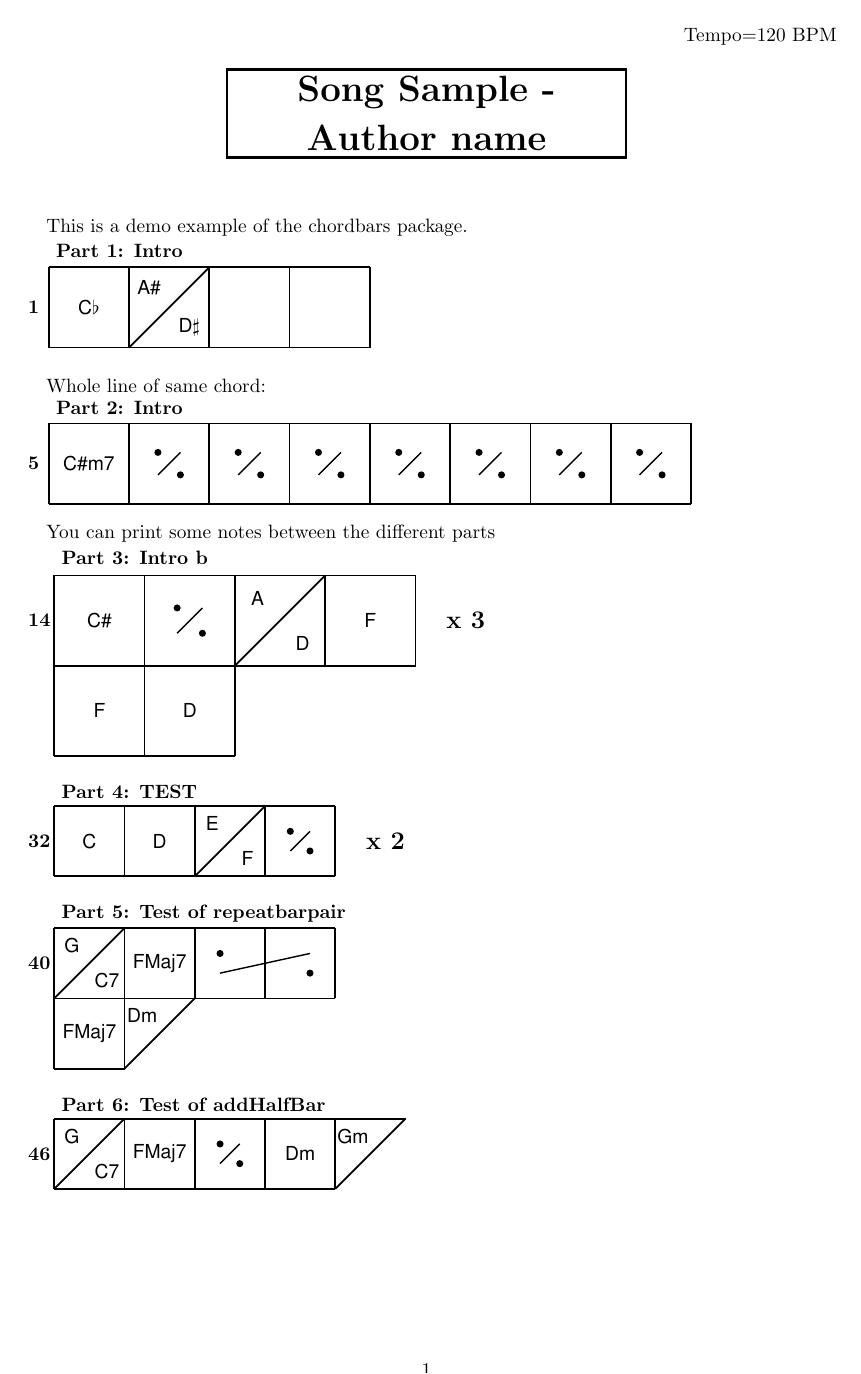
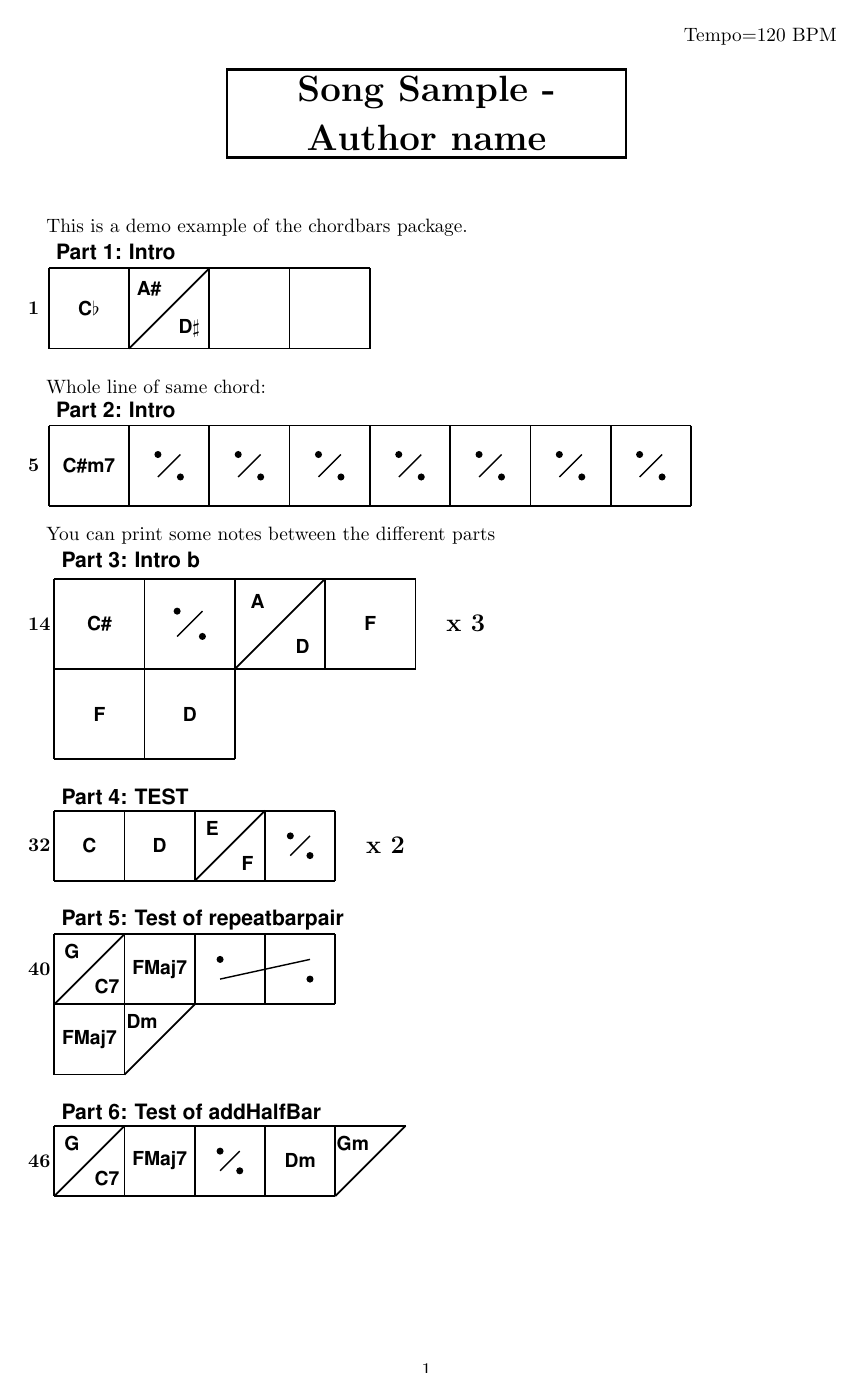
Before and after one commit to skramm/chordbars, a LaTeX document (sample_song_1.tex, which reads chordbars.sty): page 1 of 2. Compiled offline with pdfLaTeX.

Commit message:
added font commands

```diff
--- a/chordbars.sty
+++ b/chordbars.sty
@@ -104,6 +104,9 @@
 \def\barsize{1.6}%
 \def\delta{0.36}
 
+\def\chordFontSize{\normalsize \bfseries}
+\def\titleFontSize{\large \bfseries}
+
 \xdef\NumberOfBarsPerLine{4}
 
 % arg1: chord
@@ -122,11 +125,11 @@
 	\ifthenelse
 		{\boolean{printBarNumber}}
 		{
-			\draw (0,-\barsize*.2) node [anchor=west, align=left] {\bf Part \theNumPart: #3};
+			\draw (0,-\barsize*.2) node [anchor=west, align=left,font=\titleFontSize] {Part \theNumPart: #3};
 			\draw (-.3,.5*\barsize) node{\bf \theNumMesure};
 		}
 		{
-			\draw (0,-\barsize*.2) node [anchor=west, align=left] {\bf #3};
+			\draw (0,-\barsize*.2) node [anchor=west, align=left,font=\titleFontSize] {#3};
 		}
 
 	\draw (0,0) -- (#2*\barsize,0);               % horizontal lines
@@ -134,7 +137,7 @@
 
 	\draw (0,0) -- (0,\barsize);                  % first vertical line
 	\draw (\barsize,0) -- (\barsize,\barsize);    % second vertical line
-	\draw (\barsize/2,\barsize/2) node {#1};      % chord name
+	\draw (\barsize/2,\barsize/2) node [font=\chordFontSize]{#1};      % chord name
 
 	\foreach \k in {2,...,{#2}}
 	{
@@ -184,7 +187,7 @@
 		\refstepcounter{CurrentBarInLine}%
 		\pgfmathsetmacro{\x}{-\barsize/2+\theCurrentBarInLine*\barsize}
 		\pgfmathsetmacro{\y}{\value{CurrentLine})*\barsize+\barsize/2}
-		\draw (\x,\y) node {##1};%
+		\draw (\x,\y) node [font=\chordFontSize]{##1};%
 	}%
 
 	\newcommand{\chordh}[2]%
@@ -210,11 +213,11 @@
 		\draw (
 			{-3*\barsize/4+\theCurrentBarInLine*\barsize},
 			{\theCurrentLine*\barsize+1*\barsize/4}
-		) node {##1};
+		) node [font=\chordFontSize]{##1};
 		\draw (
 			{-\barsize/4+\theCurrentBarInLine*\barsize},
 			{\theCurrentLine*\barsize+3*\barsize/4}
-		) node {##2};%
+		) node [font=\chordFontSize]{##2};%
 
 	}
 
@@ -293,7 +296,7 @@
 
 		\pgfmathsetmacro{\x}{-3*\barsize/4+\theCurrentBarInLine*\barsize}
 		\pgfmathsetmacro{\y}{\value{CurrentLine})*\barsize+\barsize/4}
-		\draw (\x,\y) node {##1};%
+		\draw (\x,\y) node [font=\chordFontSize]{##1};%
 
 	}
 
@@ -330,8 +333,8 @@
 % draw part title
 	\ifthenelse
 		{\boolean{printBarNumber}}
-		{\draw (0,-\barsize*.2) node [anchor=west, align=left] {\bf Part \theNumPart: #3};}
-		{\draw (0,-\barsize*.2) node [anchor=west, align=left] {\bf #3};}
+		{\draw (0,-\barsize*.2) node [anchor=west, align=left,font=\titleFontSize] {Part \theNumPart: #3};}
+		{\draw (0,-\barsize*.2) node [anchor=west, align=left,font=\titleFontSize] {#3};}
 
 	\pgfmathtruncatemacro{\nblines}{(#2-1)/\NumberOfBarsPerLine+1}
 	\typeout{chordbarl: nblines=\nblines}
```
Also changed, not shown: chordbars_manual.tex (+15 -3 lines).
